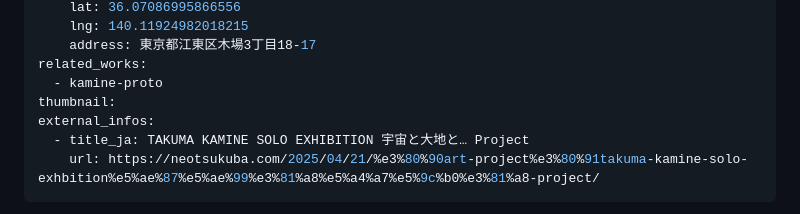
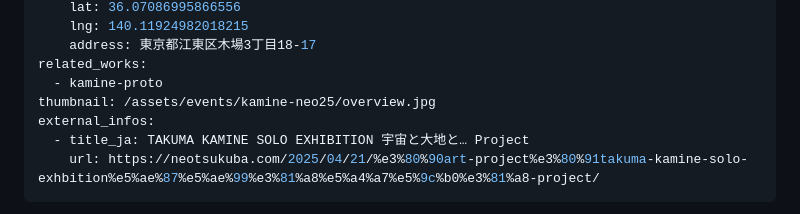
Before and after one commit to nandenjin/portfolio, a Markdown page: pages/events/kamine-neo25.md, the part around the change. Rendered like a GitHub page.

Commit message:
fix: Add thumbnail image for /events/kamine-neo25 (#50)

```diff
--- a/pages/events/kamine-neo25.md
+++ b/pages/events/kamine-neo25.md
@@ -12,7 +12,7 @@ locations:
     address: 東京都江東区木場3丁目18-17
 related_works:
   - kamine-proto
-thumbnail:
+thumbnail: /assets/events/kamine-neo25/overview.jpg
 external_infos:
   - title_ja: TAKUMA KAMINE SOLO EXHIBITION 宇宙と大地と… Project
     url: https://neotsukuba.com/2025/04/21/%e3%80%90art-project%e3%80%91takuma-kamine-solo-exhbition%e5%ae%87%e5%ae%99%e3%81%a8%e5%a4%a7%e5%9c%b0%e3%81%a8-project/
```
Also changed, not shown: assets/events/kamine-neo25/overview.jpg (added).
